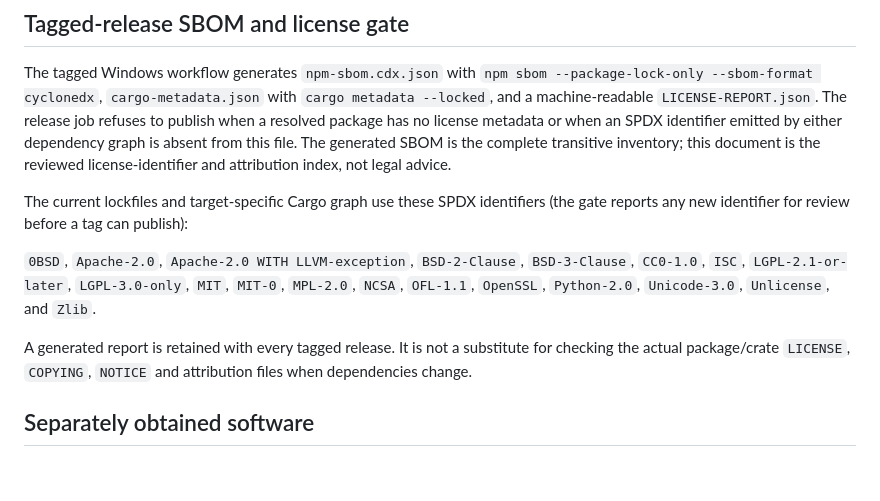
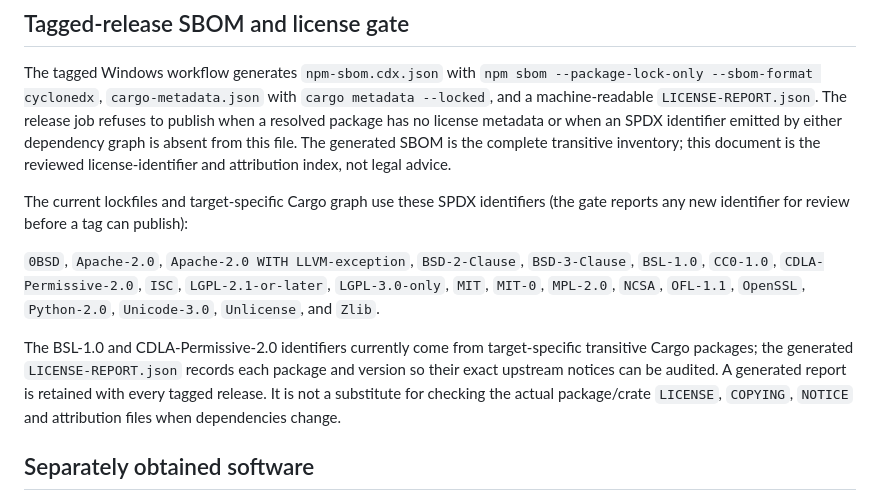
Before and after one commit to RANJITHROSAN17/morrow-editor, a Markdown page: THIRD_PARTY_NOTICES.md, the part around the change. Drawn GitHub-style; blank space fills up the shorter version.

Commit message:
Approve Cargo license identifiers in release gate
Co-authored-by: arena-agent <297053741+arena-agent@users.noreply.github.com>

```diff
--- a/THIRD_PARTY_NOTICES.md
+++ b/THIRD_PARTY_NOTICES.md
@@ -39,9 +39,9 @@ The tagged Windows workflow generates `npm-sbom.cdx.json` with `npm sbom --packa
 
 The current lockfiles and target-specific Cargo graph use these SPDX identifiers (the gate reports any new identifier for review before a tag can publish):
 
-`0BSD`, `Apache-2.0`, `Apache-2.0 WITH LLVM-exception`, `BSD-2-Clause`, `BSD-3-Clause`, `CC0-1.0`, `ISC`, `LGPL-2.1-or-later`, `LGPL-3.0-only`, `MIT`, `MIT-0`, `MPL-2.0`, `NCSA`, `OFL-1.1`, `OpenSSL`, `Python-2.0`, `Unicode-3.0`, `Unlicense`, and `Zlib`.
+`0BSD`, `Apache-2.0`, `Apache-2.0 WITH LLVM-exception`, `BSD-2-Clause`, `BSD-3-Clause`, `BSL-1.0`, `CC0-1.0`, `CDLA-Permissive-2.0`, `ISC`, `LGPL-2.1-or-later`, `LGPL-3.0-only`, `MIT`, `MIT-0`, `MPL-2.0`, `NCSA`, `OFL-1.1`, `OpenSSL`, `Python-2.0`, `Unicode-3.0`, `Unlicense`, and `Zlib`.
 
-A generated report is retained with every tagged release. It is not a substitute for checking the actual package/crate `LICENSE`, `COPYING`, `NOTICE` and attribution files when dependencies change.
+The BSL-1.0 and CDLA-Permissive-2.0 identifiers currently come from target-specific transitive Cargo packages; the generated `LICENSE-REPORT.json` records each package and version so their exact upstream notices can be audited. A generated report is retained with every tagged release. It is not a substitute for checking the actual package/crate `LICENSE`, `COPYING`, `NOTICE` and attribution files when dependencies change.
 
 ## Separately obtained software
 
```
